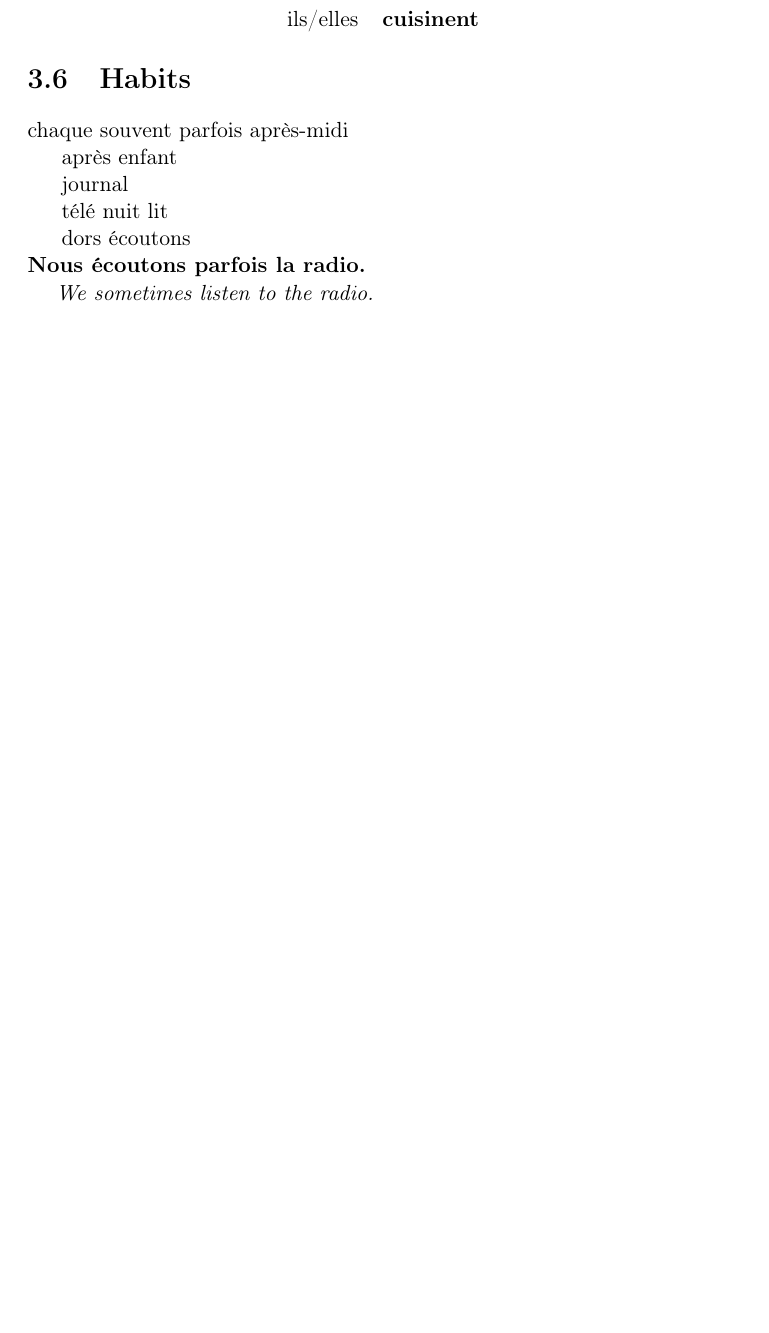
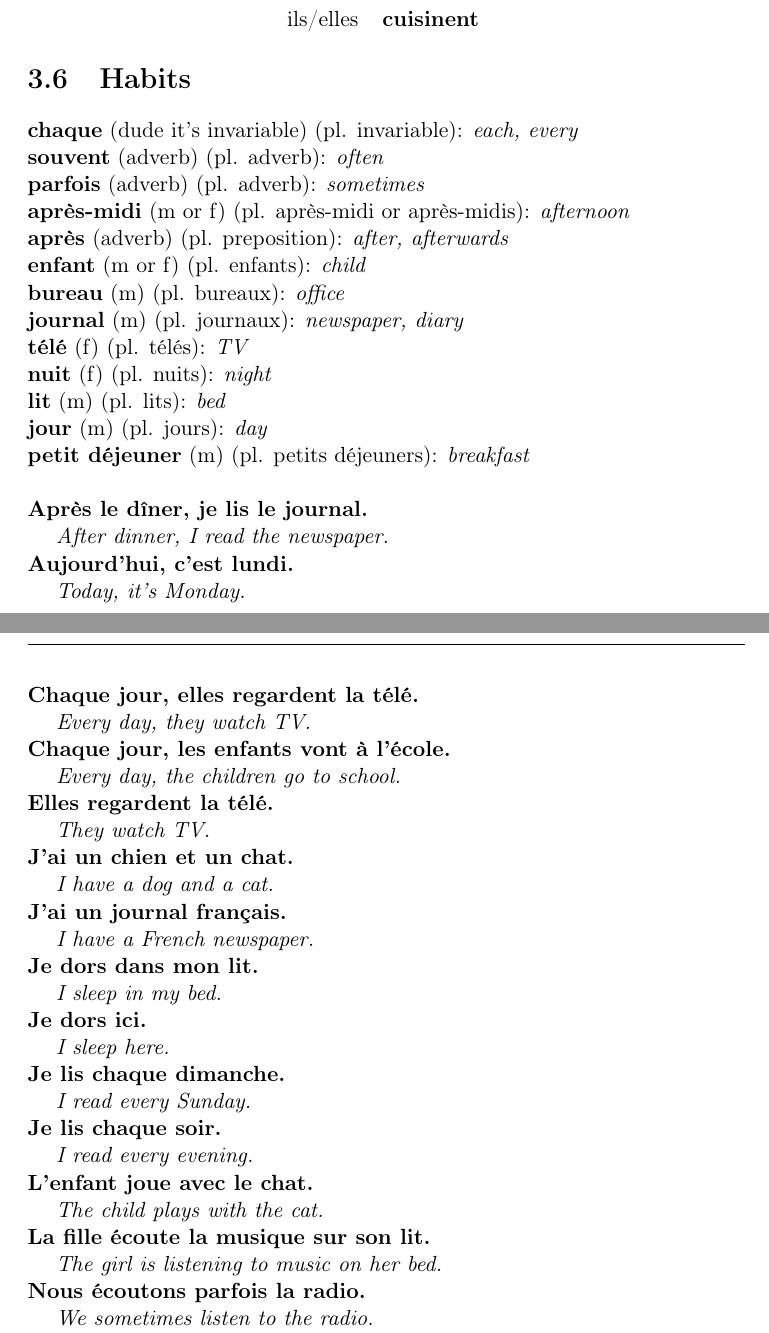
Before and after one commit to Pitrified/snippet, a LaTeX book (latex-french/duolingo_course.tex): part of page 23 of 26 before the commit and two parts of pages 23 and 24 of 27 after it, the two joined at a grey line, cut so that both start at the same text, the shorter picture padded with empty space. Compiled offline with pdfLaTeX.

Commit message:
[FRENCH] Add more lessons

```diff
--- a/latex-french/duolingo_course.tex
+++ b/latex-french/duolingo_course.tex
@@ -706,23 +706,36 @@ vert
 \section{Habits}
 
 
-chaque
-souvent
-parfois
-après-midi
+% TODO some more templates for invariable adjecties
+\noundef{chaque}{invariable}{dude it's invariable}{each, every}
+% TODO and more templates for adverbs
+\noundef{souvent}{adverb}{adverb}{often}
+\noundef{parfois}{adverb}{adverb}{sometimes}
+\noundef{après-midi}{après-midi or après-midis}{m or f}{afternoon}
+\noundef{après}{preposition}{adverb}{after, afterwards}
+\noundef{enfant}{enfants}{m or f}{child}
+\noundef{bureau}{bureaux}{m}{office}
+\noundef{journal}{journaux}{m}{newspaper, diary}
+\noundef{télé}{télés}{f}{TV}
+\noundef{nuit}{nuits}{f}{night}
+\noundef{lit}{lits}{m}{bed}
+\noundef{jour}{jours}{m}{day}
+\noundef{petit déjeuner}{petits déjeuners}{m}{breakfast}
 
-après
-enfant
+\phrase{Après le dîner, je lis le journal.}{After dinner, I read the newspaper.}
+\phrase{Aujourd'hui, c'est lundi.}{Today, it's Monday.}
+\phrase{Chaque jour, elles regardent la télé.}{Every day, they watch TV.}
+\phrase{Chaque jour, les enfants vont à l'école.}{Every day, the children go to school.}
+\phrase{Elles regardent la télé.}{They watch TV.}
+\phrase{J'ai un chien et un chat.}{I have a dog and a cat.}
+\phrase{J'ai un journal français.}{I have a French newspaper.}
+\phrase{Je dors dans mon lit.}{I sleep in my bed.}
+\phrase{Je dors ici.}{I sleep here.}
+\phrase{Je lis chaque dimanche.}{I read every Sunday.}
+\phrase{Je lis chaque soir.}{I read every evening.}
+\phrase{L'enfant joue avec le chat.}{The child plays with the cat.}
+\phrase{La fille écoute la musique sur son lit.}{The girl is listening to music on her bed.}
+\phrase{Nous écoutons parfois la radio.}{We sometimes listen to the radio.}
+\phrase{Nous écoutons souvent la radio.}{We often listen to the radio.}
+\phrase{Je lis beaucoup.}{I read a lot.}
 
-journal
-
-télé
-nuit
-lit
-
-
-dors
-écoutons
-
-
-\phrase{Nous écoutons parfois la radio.}{We sometimes listen to the radio.}
```
Also changed, not shown: latex-french/duolingo_course.tex (13 more changed lines).
